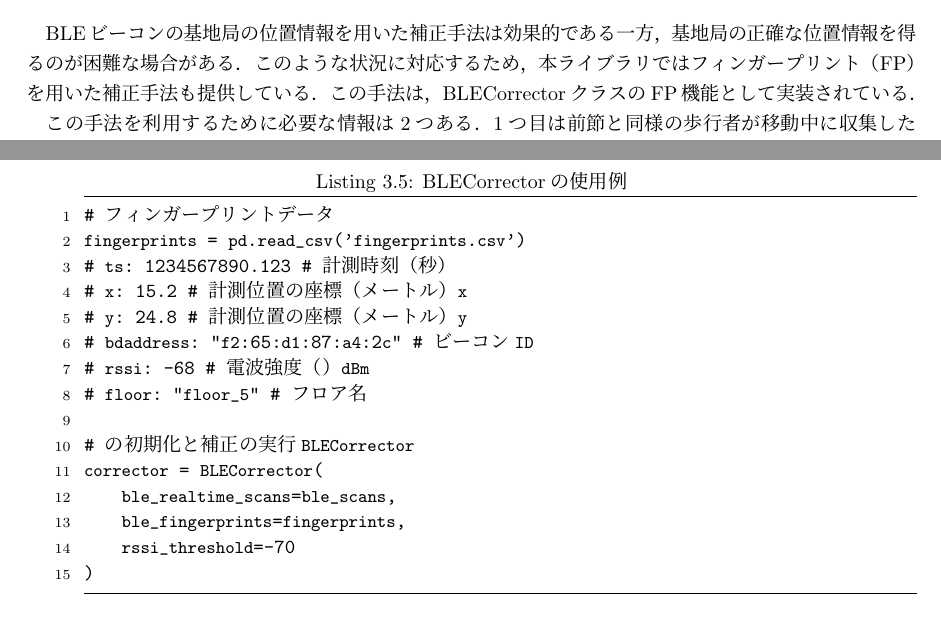
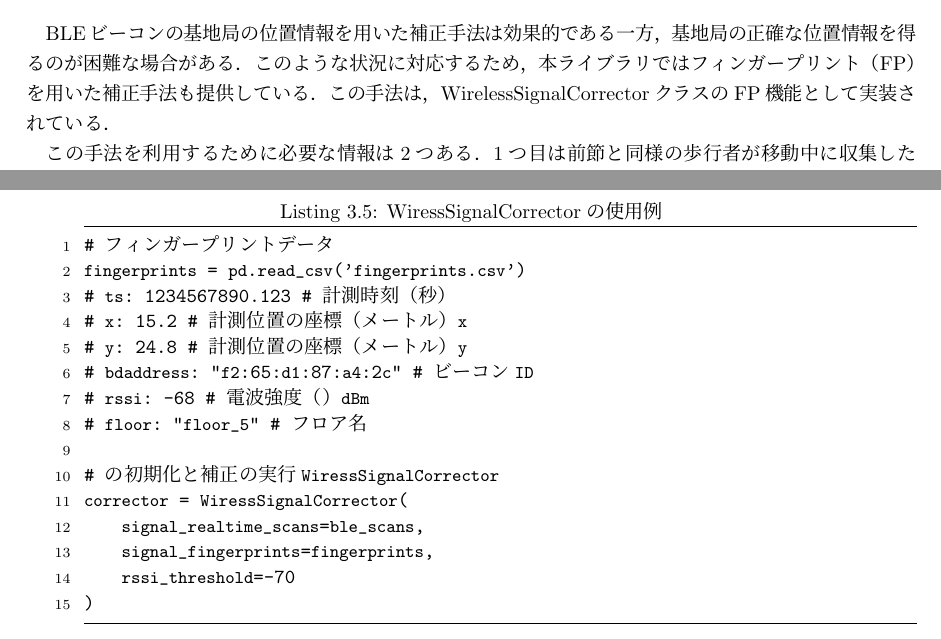
Before and after one commit to happy663/master-thesis, a LaTeX thesis (master-thesis-template/thesis.tex, which reads master-thesis-template/3/3.2/3.2.2/ble_fingerprint.tex): two parts of pages 30 and 31 of 42 before the commit and two parts of pages 31 and 32 of 43 after it, joined at a grey line, cut so that both start at the same text. Compiled offline with pLaTeX and dvipdfmx.

Commit message:
update: BLECorrectorをWirelessSignalCorrectorに変更

```diff
--- a/master-thesis-template/3/3.2/3.2.2/ble_fingerprint.tex
+++ b/master-thesis-template/3/3.2/3.2.2/ble_fingerprint.tex
@@ -5,7 +5,7 @@
 BLEビーコンの基地局の位置情報を用いた補正手法は効果的である一方，基地局の
 正確な位置情報を得るのが困難な場合がある．このような状況に対応するため，
 本ライブラリではフィンガープリント（FP）を用いた補正手法も提供している．
-この手法は，BLECorrectorクラスのFP機能として実装されている．
+この手法は，WirelessSignalCorrectorクラスのFP機能として実装されている．
 
 この手法を利用するために必要な情報は2つある．1つ目は前節と同様の
 歩行者が移動中に収集したBLEビーコンのスキャンデータである．2つ目は
@@ -17,8 +17,8 @@ BLEビーコンの基地局の位置情報を用いた補正手法は効果的
 この手法の利用例を以下に示す：
 
 
-% TODO:3 BLECorrectorが被ってるのでキャプション名を変更した方がいいかも
-\begin{lstlisting}[caption={BLECorrectorの使用例},label=lst:rotate-trajectory-using-ble-fingerprint,float=ht]
+% TODO:3 WiressSignalCorrectorが被ってるのでキャプション名を変更した方がいいかも
+\begin{lstlisting}[caption={WiressSignalCorrectorの使用例},label=lst:rotate-trajectory-using-ble-fingerprint,float=ht]
 # フィンガープリントデータ
 fingerprints = pd.read_csv('fingerprints.csv')
 # ts: 1234567890.123  # 計測時刻（秒）
@@ -28,10 +28,10 @@ fingerprints = pd.read_csv('fingerprints.csv')
 # rssi: -68          # 電波強度（dBm）
 # floor: "floor_5"   # フロア名
 
-# BLECorrectorの初期化と補正の実行
-corrector = BLECorrector(
-    ble_realtime_scans=ble_scans,
-    ble_fingerprints=fingerprints,
+# WiressSignalCorrectorの初期化と補正の実行
+corrector = WiressSignalCorrector(
+    signal_realtime_scans=ble_scans,
+    signal_fingerprints=fingerprints,
     rssi_threshold=-70
 )
 \end{lstlisting}
```
Also changed, not shown: master-thesis-template/3/3.2/3.2.2/ble_position.tex (+9 -10 lines), master-thesis-template/3/3.2/3.2.2/correct_design.tex (+1 -1 lines), master-thesis-template/image/corrector-class-diagram.pdf, master-thesis-template/image/corrector-flow-diagram.pdf, master-thesis-template/3/3.2/3.2.2/ble_fingerprint.tex (2 more changed lines).
